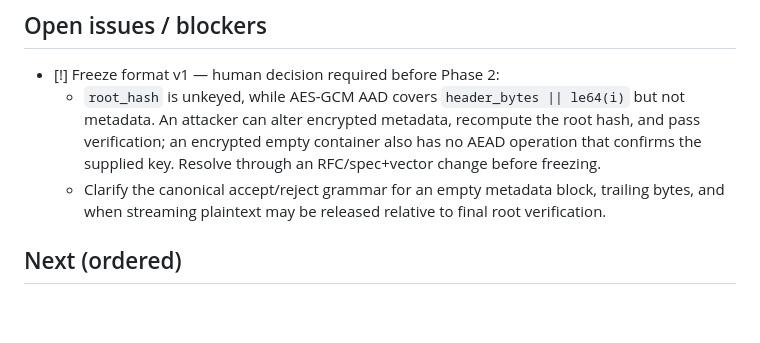
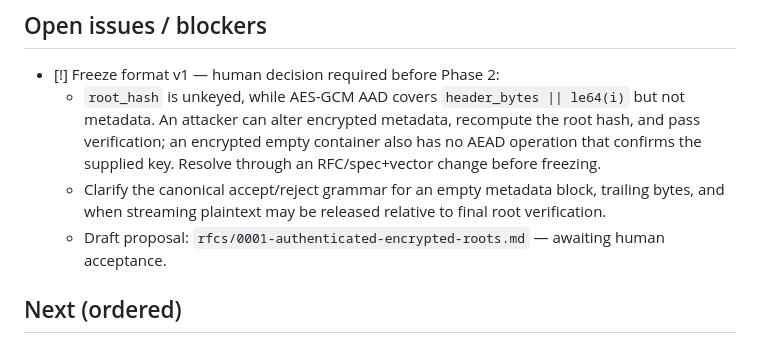
Before and after one commit to Piya-Boy/unicodec, a Markdown page: docs/AGENT_STATE.md, the part around the change. Drawn GitHub-style; blank space fills up the shorter version.

Commit message:
docs(rfc): draft encrypted root authentication

```diff
--- a/docs/AGENT_STATE.md
+++ b/docs/AGENT_STATE.md
@@ -45,6 +45,7 @@ resumes across runs without re-deriving context. See [AGENTS.md](../AGENTS.md) f
     the supplied key. Resolve through an RFC/spec+vector change before freezing.
   - Clarify the canonical accept/reject grammar for an empty metadata block, trailing bytes,
     and when streaming plaintext may be released relative to final root verification.
+  - Draft proposal: `rfcs/0001-authenticated-encrypted-roots.md` — awaiting human acceptance.
 
 ## Next (ordered)
 - [ ] Freeze format v1 — final human review of SPEC.md; no byte-layout changes after this
```
Also changed, not shown: rfcs/0001-authenticated-encrypted-roots.md (added, +199 -0 lines).
